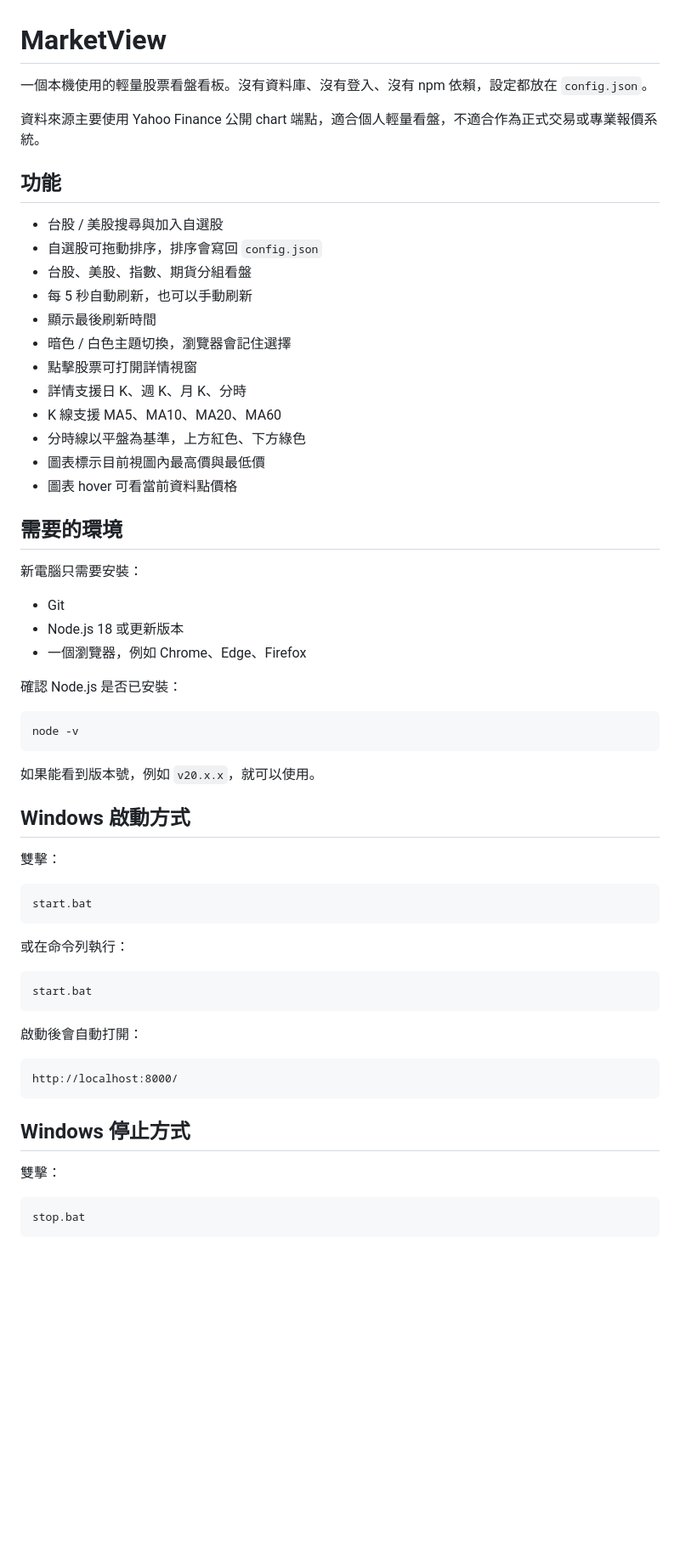
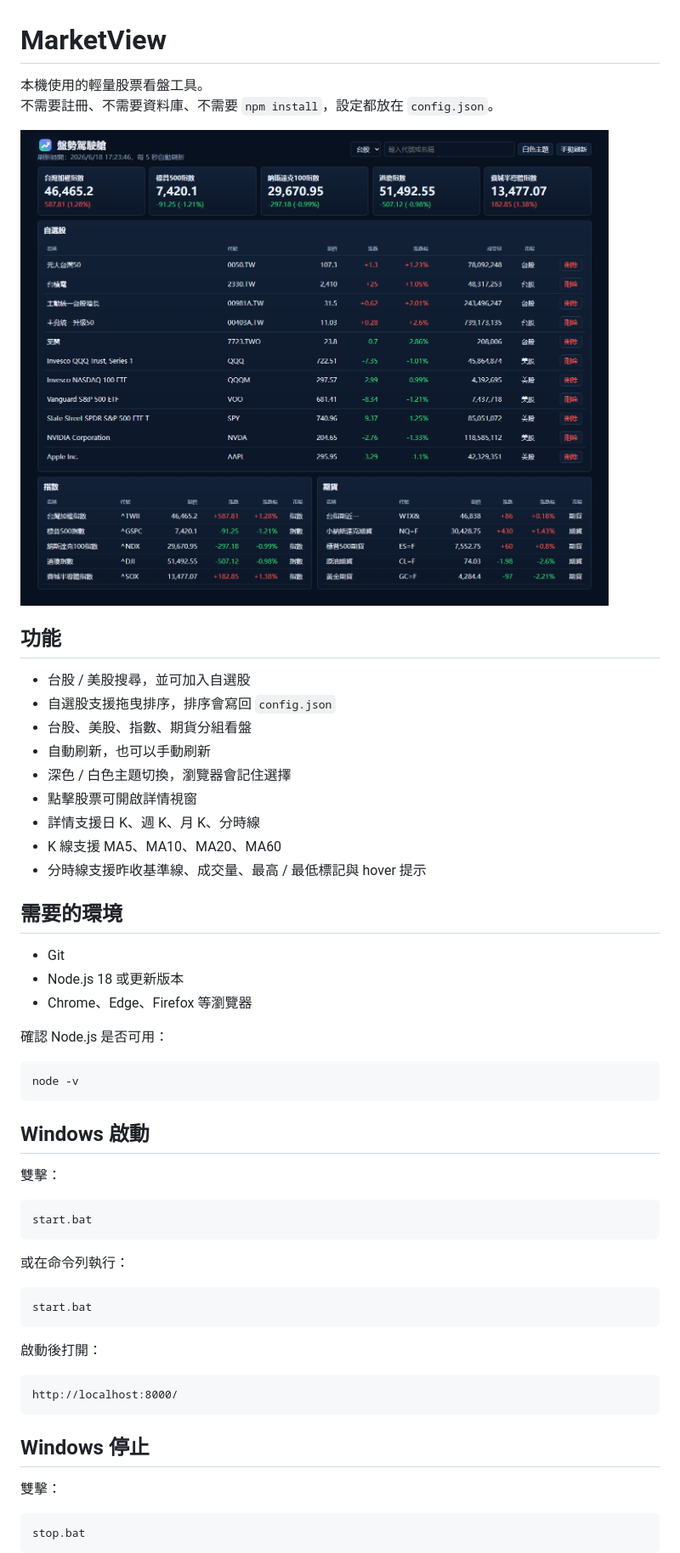
Before and after one commit to jacob19920510-dot/stock, a Markdown page: README.md, the part around the change printed below. Shown: that part at 85% size. GitHub-like rendering; pictures changed too: docs/assets/dashboard.png (added); blank space fills up the shorter version.

Commit message:
更新 README 與圖片說明

````diff
--- a/README.md
+++ b/README.md
@@ -1,42 +1,35 @@
 # MarketView
 
-一個本機使用的輕量股票看盤看板。沒有資料庫、沒有登入、沒有 npm 依賴，設定都放在 `config.json`。
+本機使用的輕量股票看盤工具。
+不需要註冊、不需要資料庫、不需要 `npm install`，設定都放在 `config.json`。
 
-資料來源主要使用 Yahoo Finance 公開 chart 端點，適合個人輕量看盤，不適合作為正式交易或專業報價系統。
+![MarketView 看盤畫面](docs/assets/dashboard.png)
 
 ## 功能
 
-- 台股 / 美股搜尋與加入自選股
-- 自選股可拖動排序，排序會寫回 `config.json`
+- 台股 / 美股搜尋，並可加入自選股
+- 自選股支援拖曳排序，排序會寫回 `config.json`
 - 台股、美股、指數、期貨分組看盤
-- 每 5 秒自動刷新，也可以手動刷新
-- 顯示最後刷新時間
-- 暗色 / 白色主題切換，瀏覽器會記住選擇
-- 點擊股票可打開詳情視窗
-- 詳情支援日 K、週 K、月 K、分時
+- 自動刷新，也可以手動刷新
+- 深色 / 白色主題切換，瀏覽器會記住選擇
+- 點擊股票可開啟詳情視窗
+- 詳情支援日 K、週 K、月 K、分時線
 - K 線支援 MA5、MA10、MA20、MA60
-- 分時線以平盤為基準，上方紅色、下方綠色
-- 圖表標示目前視圖內最高價與最低價
-- 圖表 hover 可看當前資料點價格
+- 分時線支援昨收基準線、成交量、最高 / 最低標記與 hover 提示
 
 ## 需要的環境
 
-新電腦只需要安裝：
-
 - Git
 - Node.js 18 或更新版本
-- 一個瀏覽器，例如 Chrome、Edge、Firefox
+- Chrome、Edge、Firefox 等瀏覽器
 
-確認 Node.js 是否已安裝：
+確認 Node.js 是否可用：
 
 ```bat
 node -v
 ```
 
-如果能看到版本號，例如 `v20.x.x`，就可以使用。
-
-
-## Windows 啟動方式
+## Windows 啟動
 
 雙擊：
 
@@ -50,13 +43,13 @@ start.bat
 start.bat
 ```
 
-啟動後會自動打開：
+啟動後打開：
 
 ```text
 http://localhost:8000/
 ```
 
-## Windows 停止方式
+## Windows 停止
 
 雙擊：
 
````
Also changed, not shown: other parts of README.md (+28 -58 lines).
